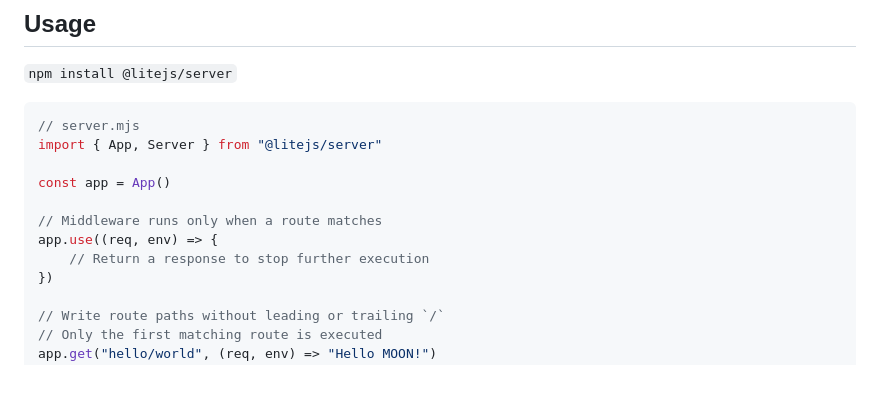
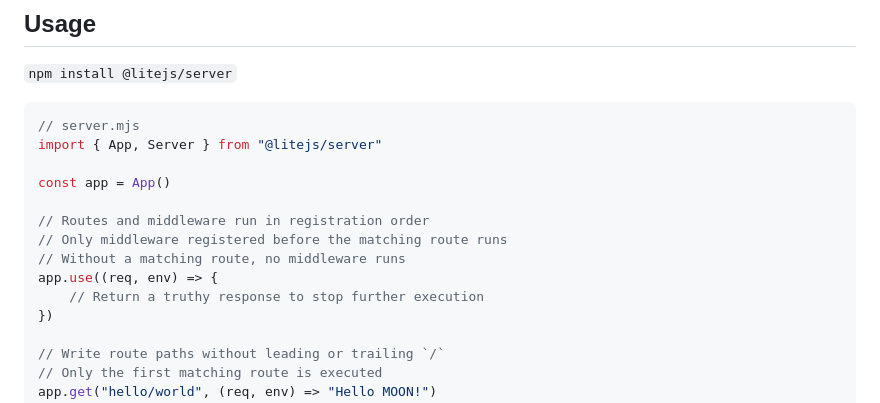
Before and after one commit to litejs/server, a Markdown page: README.md, the part around the change. GitHub-like rendering; blank space fills up the shorter version.

Commit message:
doc: Clarify middleware control flow

```diff
--- a/README.md
+++ b/README.md
@@ -24,9 +24,11 @@ import { App, Server } from "@litejs/server"
 
 const app = App()
 
-// Middleware runs only when a route matches
+// Routes and middleware run in registration order
+// Only middleware registered before the matching route runs
+// Without a matching route, no middleware runs
 app.use((req, env) => {
-	// Return a response to stop further execution
+    // Return a truthy response to stop further execution
 })
 
 // Write route paths without leading or trailing `/`
```
